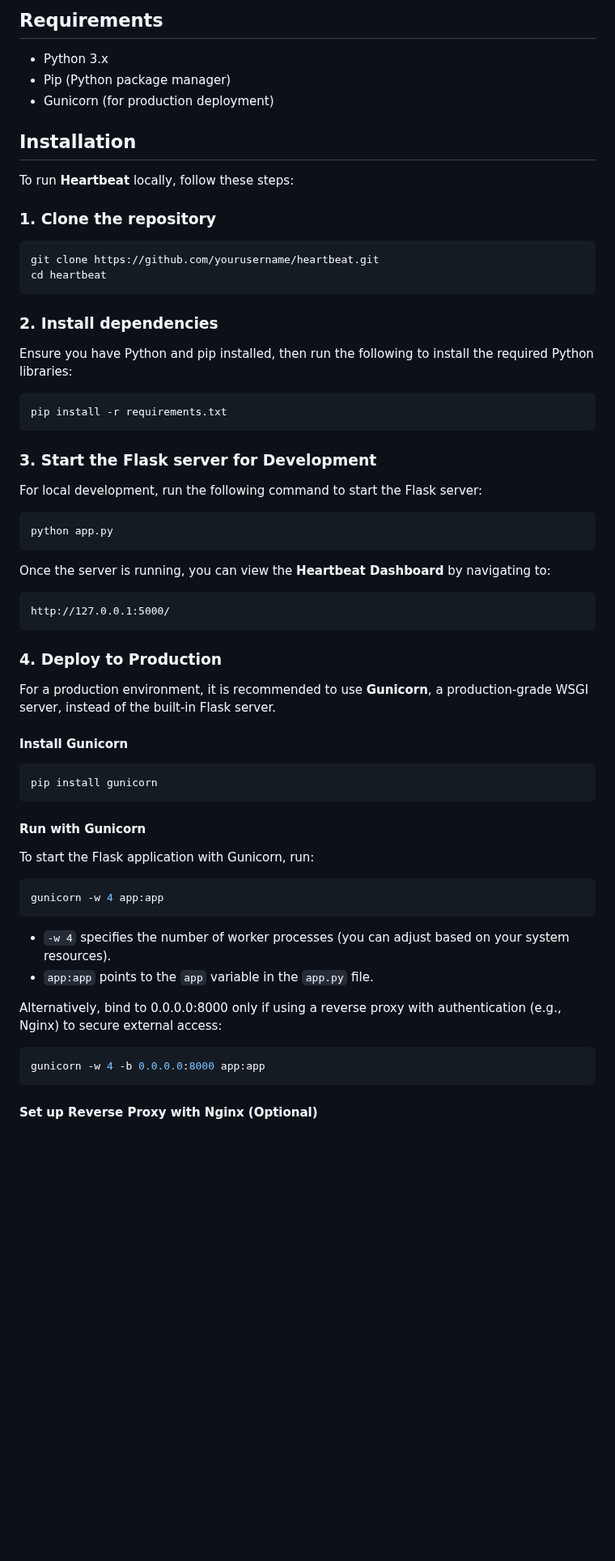
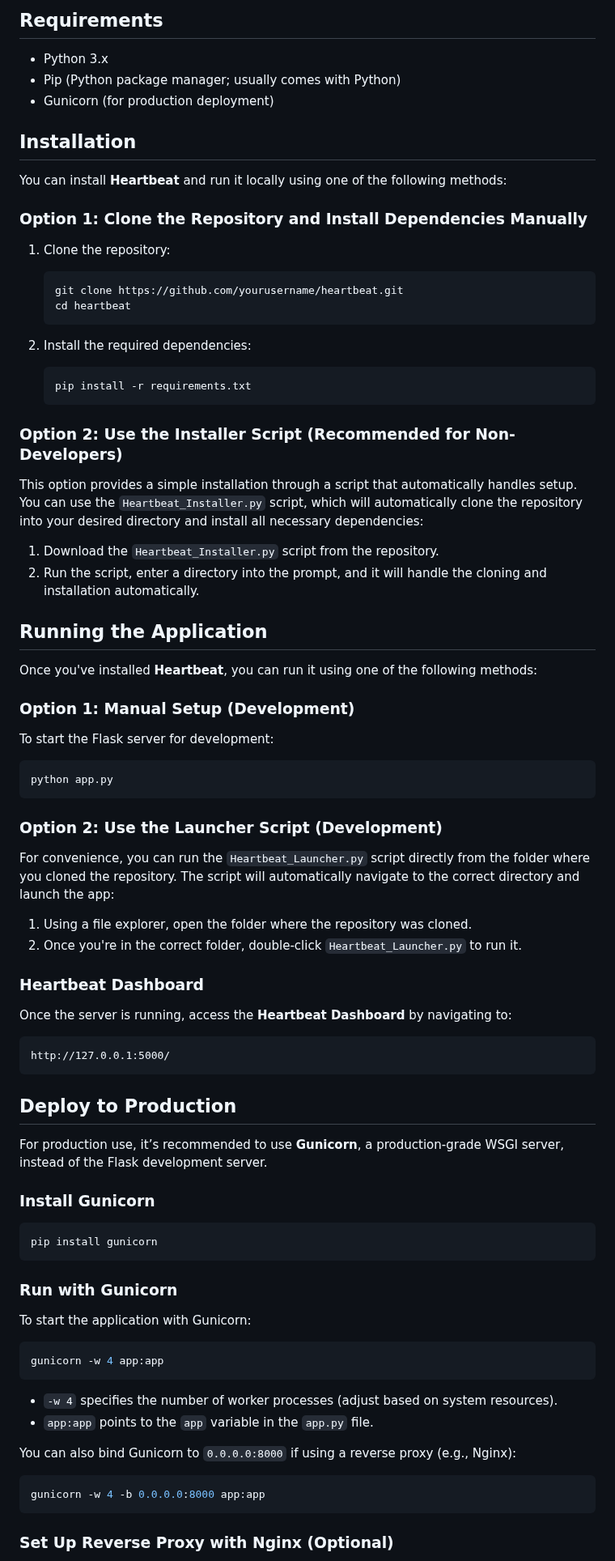
Before and after one commit to Xelvanta/Heartbeat, a Markdown page: README.md, the part around one of its changes. Shown at 81% size. Rendered like a GitHub page; blank space fills up the shorter version.

Commit message:
Update README.md to provide instructions for automated installation/startup

````diff
--- a/README.md
+++ b/README.md
@@ -13,68 +13,88 @@
 ## Requirements
 
 - Python 3.x
-- Pip (Python package manager)
+- Pip (Python package manager; usually comes with Python)
 - Gunicorn (for production deployment)
 
 ## Installation
 
-To run **Heartbeat** locally, follow these steps:
+You can install **Heartbeat** and run it locally using one of the following methods:
 
-### 1. Clone the repository
+### Option 1: Clone the Repository and Install Dependencies Manually
 
-```bash
-git clone https://github.com/yourusername/heartbeat.git
-cd heartbeat
-```
+1. Clone the repository:
 
-### 2. Install dependencies
+   ```bash
+   git clone https://github.com/yourusername/heartbeat.git
+   cd heartbeat
+   ```
 
-Ensure you have Python and pip installed, then run the following to install the required Python libraries:
+2. Install the required dependencies:
 
-```bash
-pip install -r requirements.txt
-```
+   ```bash
+   pip install -r requirements.txt
+   ```
 
-### 3. Start the Flask server for Development
+### Option 2: Use the Installer Script (Recommended for Non-Developers)
 
-For local development, run the following command to start the Flask server:
+This option provides a simple installation through a script that automatically handles setup. You can use the `Heartbeat_Installer.py` script, which will automatically clone the repository into your desired directory and install all necessary dependencies:
+
+1. Download the `Heartbeat_Installer.py` script from the repository.
+2. Run the script, enter a directory into the prompt, and it will handle the cloning and installation automatically.
+
+## Running the Application
+
+Once you've installed **Heartbeat**, you can run it using one of the following methods:
+
+### Option 1: Manual Setup (Development)
+
+To start the Flask server for development:
 
 ```bash
 python app.py
 ```
 
-Once the server is running, you can view the **Heartbeat Dashboard** by navigating to:
+### Option 2: Use the Launcher Script (Development)
+
+For convenience, you can run the `Heartbeat_Launcher.py` script directly from the folder where you cloned the repository. The script will automatically navigate to the correct directory and launch the app:
+
+1. Using a file explorer, open the folder where the repository was cloned.
+2. Once you're in the correct folder, double-click `Heartbeat_Launcher.py` to run it.
+
+### Heartbeat Dashboard
+
+Once the server is running, access the **Heartbeat Dashboard** by navigating to:
 
 ```
 http://127.0.0.1:5000/
 ```
 
-### 4. Deploy to Production
+## Deploy to Production
 
-For a production environment, it is recommended to use **Gunicorn**, a production-grade WSGI server, instead of the built-in Flask server.
+For production use, it’s recommended to use **Gunicorn**, a production-grade WSGI server, instead of the Flask development server.
 
-#### Install Gunicorn
+### Install Gunicorn
 
 ```bash
 pip install gunicorn
 ```
 
-#### Run with Gunicorn
+### Run with Gunicorn
 
-To start the Flask application with Gunicorn, run:
+To start the application with Gunicorn:
 
 ```bash
 gunicorn -w 4 app:app
 ```
 
-- `-w 4` specifies the number of worker processes (you can adjust based on your system resources).
+- `-w 4` specifies the number of worker processes (adjust based on system resources).
 - `app:app` points to the `app` variable in the `app.py` file.
 
-Alternatively, bind to 0.0.0.0:8000 only if using a reverse proxy with authentication (e.g., Nginx) to secure external access:
+You can also bind Gunicorn to `0.0.0.0:8000` if using a reverse proxy (e.g., Nginx):
 
 ```bash
 gunicorn -w 4 -b 0.0.0.0:8000 app:app
 ```
 
-#### Set up Reverse Proxy with Nginx (Optional)
+### Set Up Reverse Proxy with Nginx (Optional)
 
````
Also changed, not shown: other parts of README.md (+15 -15 lines).
